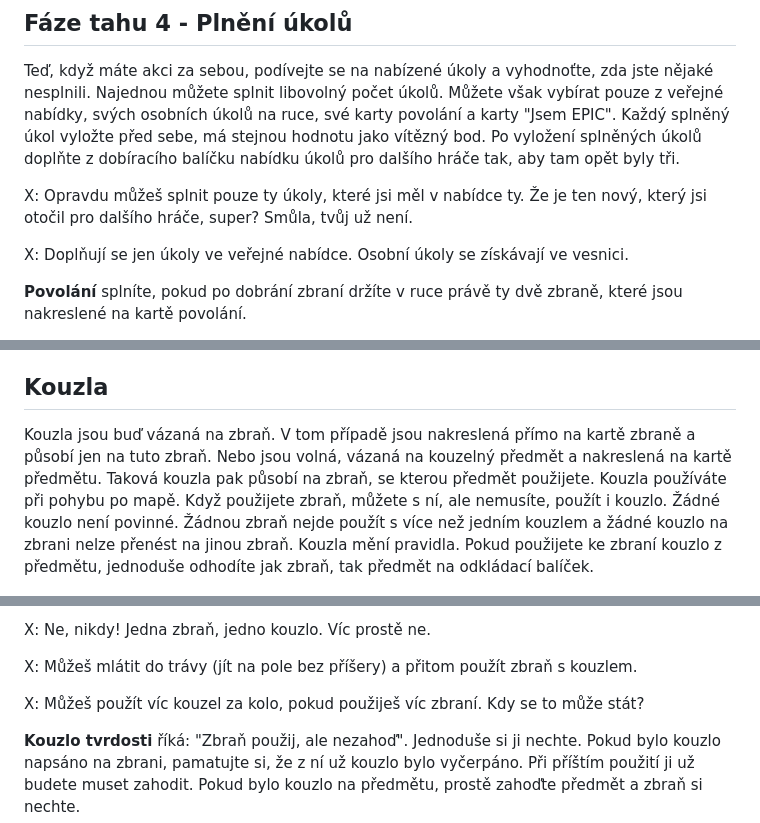
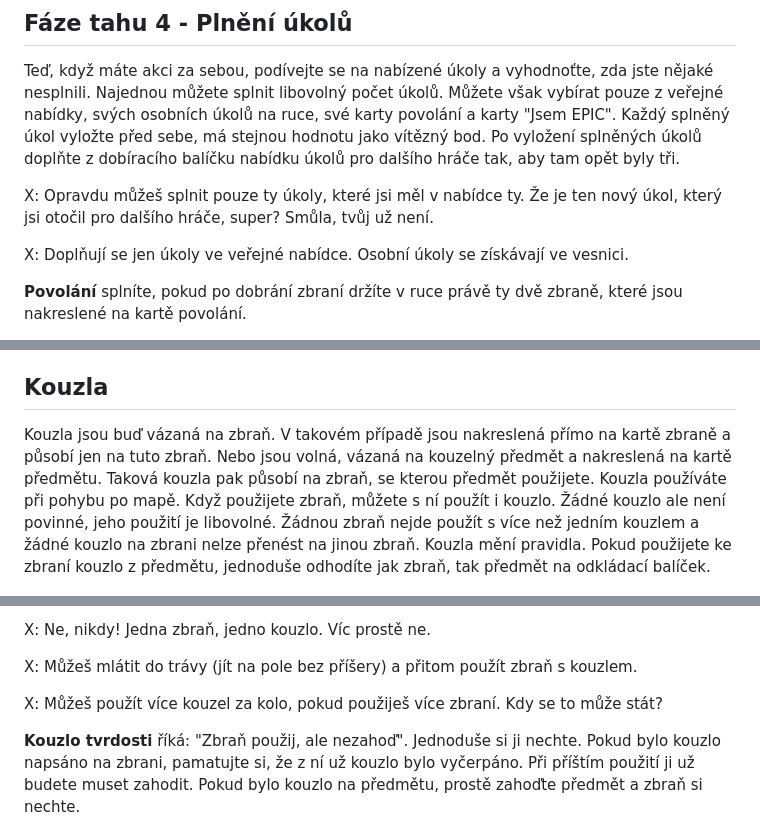
Before and after one commit to gdarai/ZD_texts, a Markdown page: pravidla.md, 3 parts joined by grey strips. GitHub-like rendering.

Commit message:
text adjustments

```diff
--- a/pravidla.md
+++ b/pravidla.md
@@ -222,7 +222,7 @@ H: Nikdo s sebou netahá všechno a nikoho nezajímá, co jsi zapíchl před pů
 
 Teď, když máte akci za sebou, podívejte se na nabízené úkoly a vyhodnoťte, zda jste nějaké nesplnili. Najednou můžete splnit libovolný počet úkolů. Můžete však vybírat pouze z veřejné nabídky, svých osobních úkolů na ruce, své karty povolání a karty "Jsem EPIC". Každý splněný úkol vyložte před sebe, má stejnou hodnotu jako vítězný bod. Po vyložení splněných úkolů doplňte z dobíracího balíčku nabídku úkolů pro dalšího hráče tak, aby tam opět byly tři.
 
-X: Opravdu můžeš splnit pouze ty úkoly, které jsi měl v nabídce ty. Že je ten nový, který jsi otočil pro dalšího hráče, super? Smůla, tvůj už není.
+X: Opravdu můžeš splnit pouze ty úkoly, které jsi měl v nabídce ty. Že je ten nový úkol, který jsi otočil pro dalšího hráče, super? Smůla, tvůj už není.
 
 X: Doplňují se jen úkoly ve veřejné nabídce. Osobní úkoly se získávají ve vesnici.
 
@@ -279,7 +279,7 @@ H: Je to jednoduché. Čím více vás po okolí pobíhá, tím méně slávy st
 
 ## Kouzla
 
-Kouzla jsou buď vázaná na zbraň. V tom případě jsou nakreslená přímo na kartě zbraně a působí jen na tuto zbraň. Nebo jsou volná, vázaná na kouzelný předmět a nakreslená na kartě předmětu. Taková kouzla pak působí na zbraň, se kterou předmět použijete. Kouzla používáte při pohybu po mapě. Když použijete zbraň, můžete s ní, ale nemusíte, použít i kouzlo. Žádné kouzlo není povinné. Žádnou zbraň nejde použít s více než jedním kouzlem a žádné kouzlo na zbrani nelze přenést na jinou zbraň. Kouzla mění pravidla. Pokud použijete ke zbraní kouzlo z předmětu, jednoduše odhodíte jak zbraň, tak předmět na odkládací balíček.
+Kouzla jsou buď vázaná na zbraň. V takovém případě jsou nakreslená přímo na kartě zbraně a působí jen na tuto zbraň. Nebo jsou volná, vázaná na kouzelný předmět a nakreslená na kartě předmětu. Taková kouzla pak působí na zbraň, se kterou předmět použijete. Kouzla používáte při pohybu po mapě. Když použijete zbraň, můžete s ní použít i kouzlo. Žádné kouzlo ale není povinné, jeho použití je libovolné. Žádnou zbraň nejde použít s více než jedním kouzlem a žádné kouzlo na zbrani nelze přenést na jinou zbraň. Kouzla mění pravidla. Pokud použijete ke zbraní kouzlo z předmětu, jednoduše odhodíte jak zbraň, tak předmět na odkládací balíček.
 
 ![obrázek: UKÁZKA ZBRANĚ S KOUZLEM A PŘEDMĚTU](rulesImg/15_kouzlo.PNG)
 
@@ -291,7 +291,7 @@ X: Ne, nikdy! Jedna zbraň, jedno kouzlo. Víc prostě ne.
 
 X: Můžeš mlátit do trávy (jít na pole bez příšery) a přitom použít zbraň s kouzlem.
 
-X: Můžeš použít víc kouzel za kolo, pokud použiješ víc zbraní. Kdy se to může stát?
+X: Můžeš použít více kouzel za kolo, pokud použiješ více zbraní. Kdy se to může stát?
 
 **Kouzlo tvrdosti** říká: "Zbraň použij, ale nezahoď". Jednoduše si ji nechte. Pokud bylo kouzlo napsáno na zbrani, pamatujte si, že z ní už kouzlo bylo vyčerpáno. Při příštím použití ji už budete muset zahodit. Pokud bylo kouzlo na předmětu, prostě zahoďte předmět a zbraň si nechte.
 
```
Also changed, not shown: other parts of pravidla.md (+1 -1 lines).
